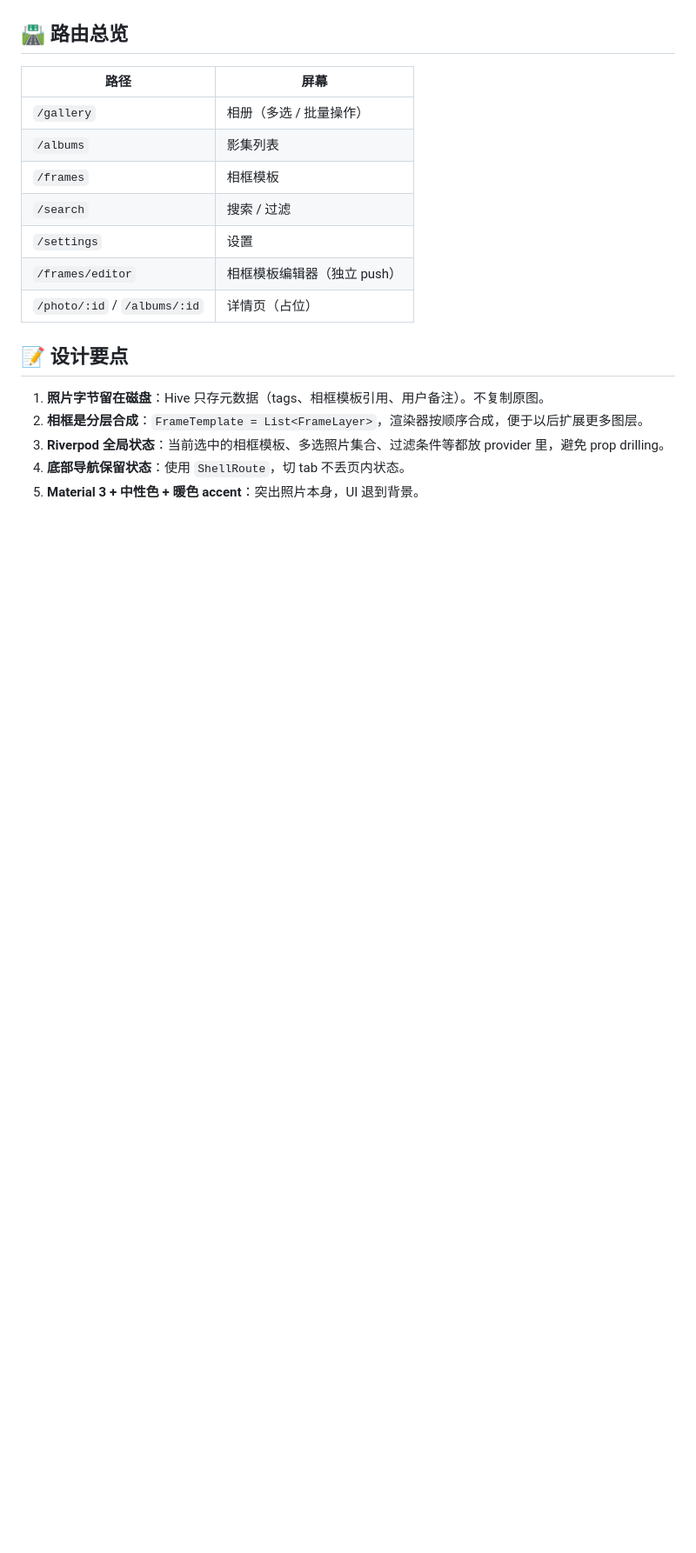
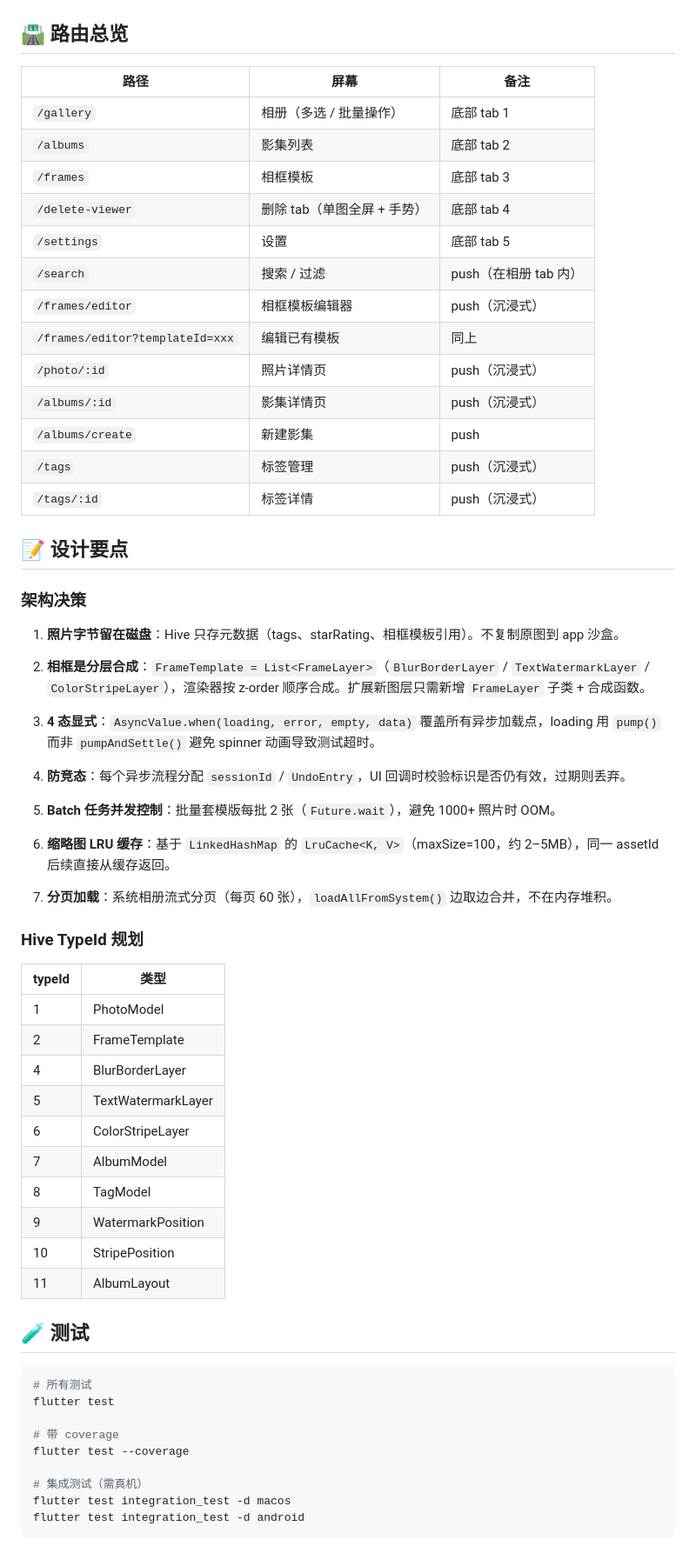
Before and after one commit to augustus2345/BlurFrame, a Markdown page: README.md, the part around one of its changes. Shown at 87% size. Rendered like a GitHub page; blank space fills up the shorter version.

````diff
--- a/README.md
+++ b/README.md
@@ -84,20 +134,66 @@ flutter run
 
 ## 🛣 路由总览
 
-| 路径 | 屏幕 |
-|------|------|
-| `/gallery`  | 相册（多选 / 批量操作） |
-| `/albums`   | 影集列表 |
-| `/frames`   | 相框模板 |
-| `/search`   | 搜索 / 过滤 |
-| `/settings` | 设置 |
-| `/frames/editor` | 相框模板编辑器（独立 push） |
-| `/photo/:id` / `/albums/:id` | 详情页（占位） |
+| 路径 | 屏幕 | 备注 |
+|------|------|------|
+| `/gallery` | 相册（多选 / 批量操作） | 底部 tab 1 |
+| `/albums` | 影集列表 | 底部 tab 2 |
+| `/frames` | 相框模板 | 底部 tab 3 |
+| `/delete-viewer` | 删除 tab（单图全屏 + 手势） | 底部 tab 4 |
+| `/settings` | 设置 | 底部 tab 5 |
+| `/search` | 搜索 / 过滤 | push（在相册 tab 内） |
+| `/frames/editor` | 相框模板编辑器 | push（沉浸式） |
+| `/frames/editor?templateId=xxx` | 编辑已有模板 | 同上 |
+| `/photo/:id` | 照片详情页 | push（沉浸式） |
+| `/albums/:id` | 影集详情页 | push（沉浸式） |
+| `/albums/create` | 新建影集 | push |
+| `/tags` | 标签管理 | push（沉浸式） |
+| `/tags/:id` | 标签详情 | push（沉浸式） |
 
 ## 📝 设计要点
 
-1. **照片字节留在磁盘**：Hive 只存元数据（tags、相框模板引用、用户备注）。不复制原图。
-2. **相框是分层合成**：`FrameTemplate = List<FrameLayer>`，渲染器按顺序合成，便于以后扩展更多图层。
-3. **Riverpod 全局状态**：当前选中的相框模板、多选照片集合、过滤条件等都放 provider 里，避免 prop drilling。
-4. **底部导航保留状态**：使用 `ShellRoute`，切 tab 不丢页内状态。
-5. **Material 3 + 中性色 + 暖色 accent**：突出照片本身，UI 退到背景。
+### 架构决策
+
+1. **照片字节留在磁盘**：Hive 只存元数据（tags、starRating、相框模板引用）。不复制原图到 app 沙盒。
+
+2. **相框是分层合成**：`FrameTemplate = List<FrameLayer>`（`BlurBorderLayer` / `TextWatermarkLayer` / `ColorStripeLayer`），渲染器按 z-order 顺序合成。扩展新图层只需新增 `FrameLayer` 子类 + 合成函数。
+
+3. **4 态显式**：`AsyncValue.when(loading, error, empty, data)` 覆盖所有异步加载点，loading 用 `pump()` 而非 `pumpAndSettle()` 避免 spinner 动画导致测试超时。
+
+4. **防竞态**：每个异步流程分配 `sessionId` / `UndoEntry`，UI 回调时校验标识是否仍有效，过期则丢弃。
+
+5. **Batch 任务并发控制**：批量套模版每批 2 张（`Future.wait`），避免 1000+ 照片时 OOM。
+
+6. **缩略图 LRU 缓存**：基于 `LinkedHashMap` 的 `LruCache<K, V>`（maxSize=100，约 2–5MB），同一 assetId 后续直接从缓存返回。
+
+7. **分页加载**：系统相册流式分页（每页 60 张），`loadAllFromSystem()` 边取边合并，不在内存堆积。
+
+### Hive TypeId 规划
+
+| typeId | 类型 |
+|--------|------|
+| 1 | PhotoModel |
+| 2 | FrameTemplate |
+| 4 | BlurBorderLayer |
+| 5 | TextWatermarkLayer |
+| 6 | ColorStripeLayer |
+| 7 | AlbumModel |
+| 8 | TagModel |
+| 9 | WatermarkPosition |
+| 10 | StripePosition |
+| 11 | AlbumLayout |
+
+## 🧪 测试
+
+```bash
+# 所有测试
+flutter test
+
+# 带 coverage
+flutter test --coverage
+
+# 集成测试（需真机）
+flutter test integration_test -d macos
+flutter test integration_test -d android
+```
+
````
Also changed, not shown: other parts of README.md (+101 -44 lines), TASKS.md (+11 -3 lines).
